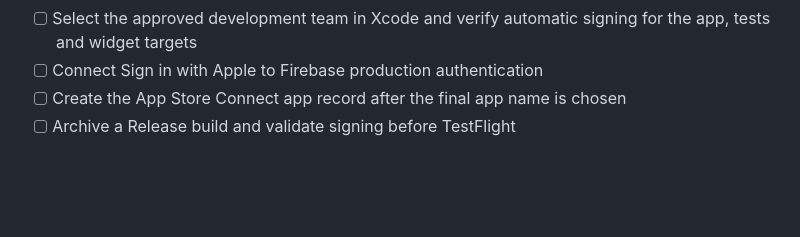
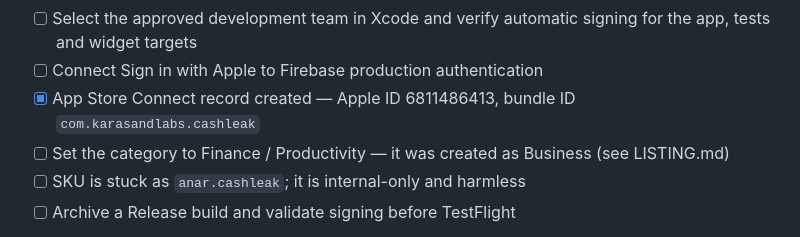
Before and after one commit to anurmamedov/cashleak, a Markdown page: BUILD_PLAN.md, the part around the change. Rendered like a GitHub page; blank space fills up the shorter version.

```diff
--- a/BUILD_PLAN.md
+++ b/BUILD_PLAN.md
@@ -441,7 +441,11 @@ be changed while no build has been uploaded.
 - [ ] Select the approved development team in Xcode and verify automatic signing
       for the app, tests and widget targets
 - [ ] Connect Sign in with Apple to Firebase production authentication
-- [ ] Create the App Store Connect app record after the final app name is chosen
+- [x] App Store Connect record created — Apple ID 6811486413, bundle ID
+      `com.karasandlabs.cashleak`
+- [ ] Set the category to Finance / Productivity — it was created as Business
+      (see LISTING.md)
+- [ ] SKU is stuck as `anar.cashleak`; it is internal-only and harmless
 - [ ] Archive a Release build and validate signing before TestFlight
 
 Items needed from the owner: the public email address, website/domain, desired
```
Also changed, not shown: LISTING.md (+13 -0 lines).
